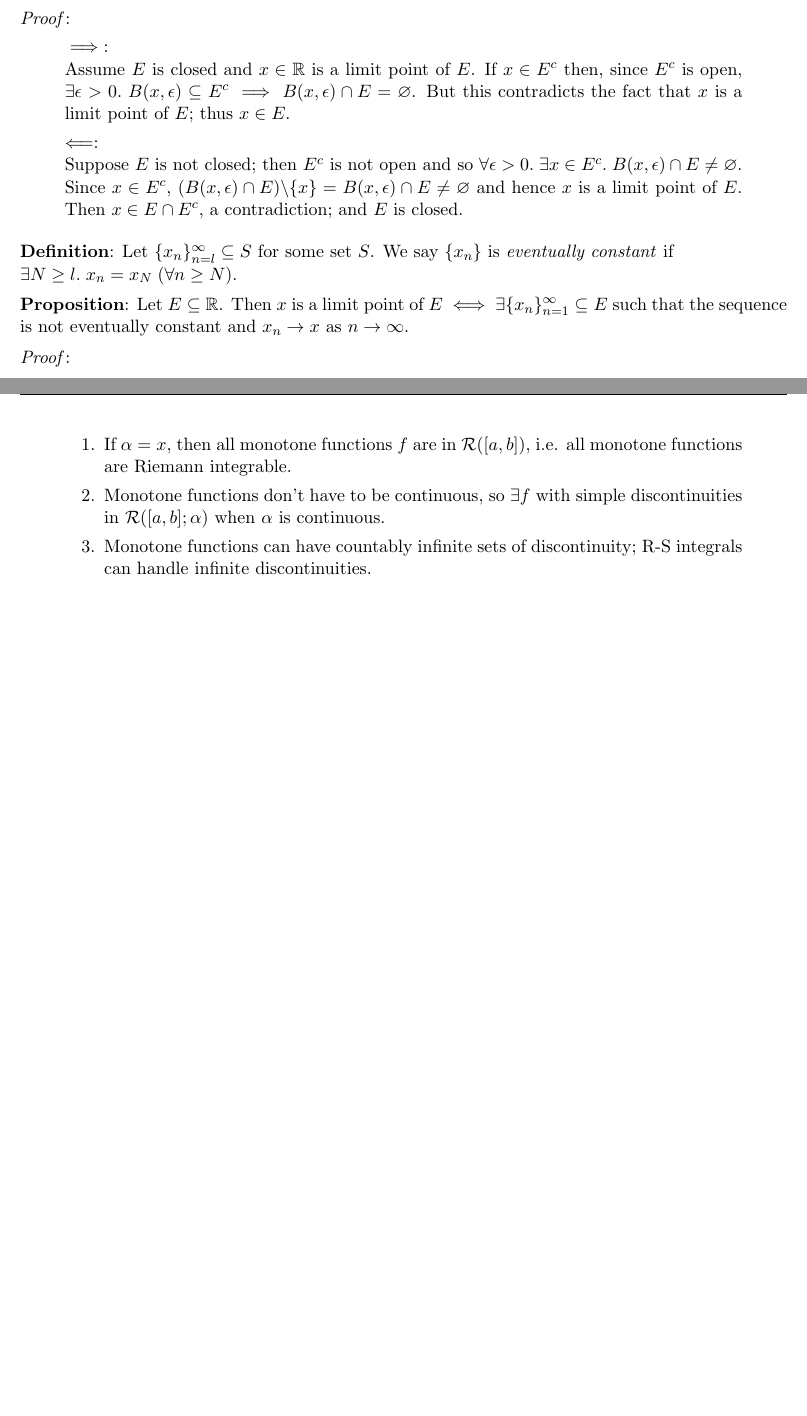
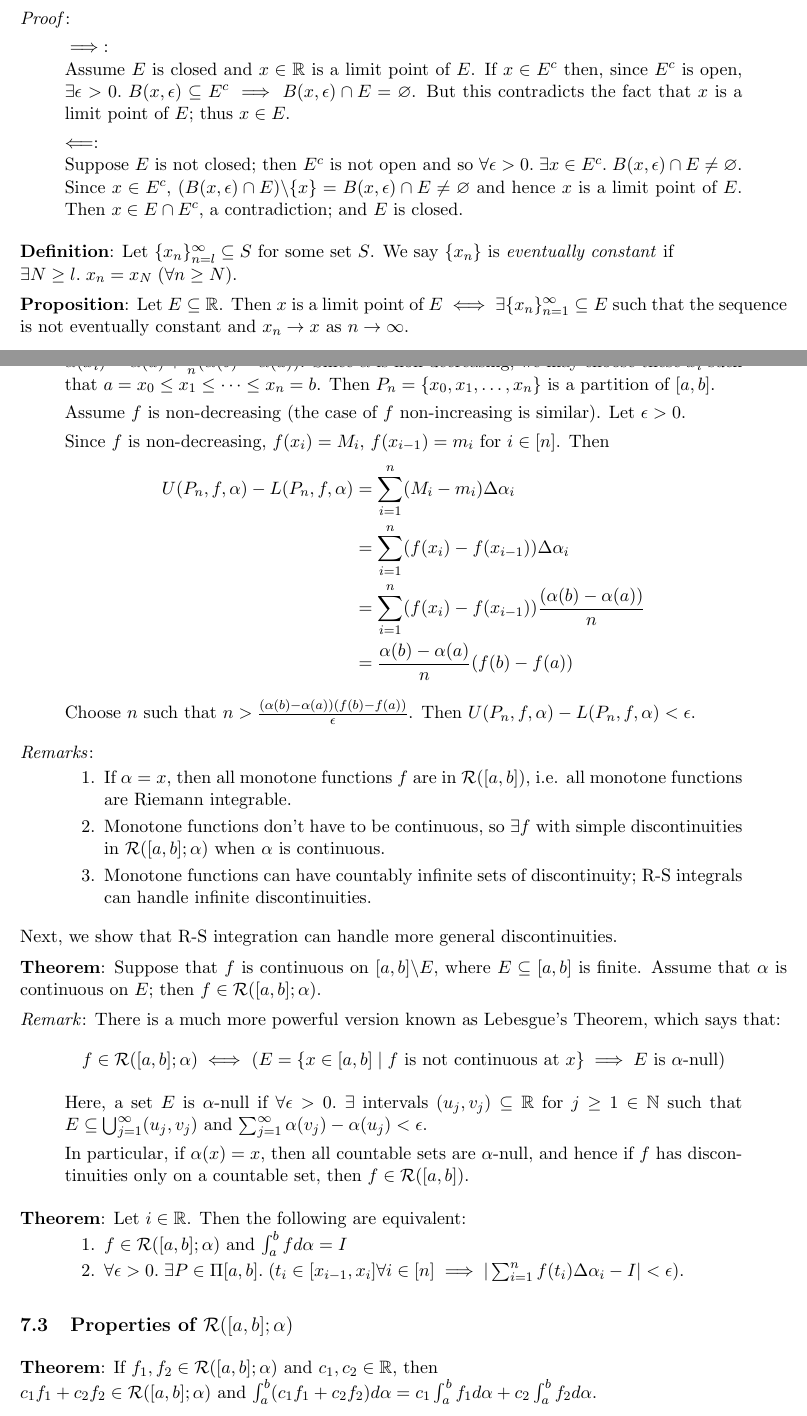
Before and after one commit to navignaw/21355-notes, a LaTeX document (21-355 Notes.tex): two parts of pages 26 and 42 of 42, joined at a grey line, cut so that both start at the same text, the shorter picture padded with empty space. Compiled offline with pdfLaTeX.

Commit message:
More integrability criteria

```diff
--- a/21-355 Notes.tex
+++ b/21-355 Notes.tex
@@ -1983,6 +1983,23 @@ Choose a partition $P \in \Pi[a,b]$ such that $x_i - x_{i-1} < \delta$ ($\forall
 
 \textbf{Theorem}: Suppose that $f$ is monotone and $\alpha$ is continuous on $[a,b]$; then $f \in \mathcal{R}([a,b]; \alpha)$.
 
+\emph{Proof}:
+\begin{quote}
+Since $\alpha$ is continuous, $\alpha([a,b])$ is connected. Then for every $n \in \mathbb{N}$ with $n \geq 1$, we know $\alpha(a) + \frac{i}{n}(\alpha(b) - \alpha(a)) \in \alpha([a,b])$ for $i \in [n]$. In particular, $\exists x_i \in [a,b]$ such that $\alpha(x_i) = \alpha(a) + \frac{i}{n} (\alpha(b) - \alpha(a))$. Since $\alpha$ is non-decreasing, we may choose these $x_i$ such that $a = x_0 \leq x_1 \leq \cdots \leq x_n = b$. Then $P_n = \{x_0, x_1, \ldots, x_n\}$ is a partition of $[a,b]$.
+
+Assume $f$ is non-decreasing (the case of $f$ non-increasing is similar). Let $\epsilon > 0$.
+
+Since $f$ is non-decreasing, $f(x_i) = M_i$, $f(x_{i-1}) = m_i$ for $i \in [n]$. Then
+\begin{align*}
+U(P_n, f, \alpha) - L(P_n, f, \alpha) &= \sum_{i=1}^n (M_i - m_i) \Delta \alpha_i\\
+&= \sum_{i=1}^n (f(x_i) - f(x_{i-1})) \Delta \alpha_i\\
+&= \sum_{i=1}^n (f(x_i) - f(x_{i-1})) \frac{(\alpha(b) - \alpha(a))}{n}\\
+&= \frac{\alpha(b) - \alpha(a)}{n} (f(b) - f(a))
+\end{align*}
+
+Choose $n$ such that $n > \frac{(\alpha(b) - \alpha(a))(f(b) - f(a))}{\epsilon}$. Then $U(P_n, f, \alpha) - L(P_n, f, \alpha) < \epsilon$.
+\end{quote}
+
 \emph{Remarks}:
 \begin{quote}\vspace{-0.3cm}
 	\begin{enumerate}
@@ -1992,4 +2009,32 @@ Choose a partition $P \in \Pi[a,b]$ such that $x_i - x_{i-1} < \delta$ ($\forall
 	\end{enumerate}
 \end{quote}
 
+Next, we show that R-S integration can handle more general discontinuities.
+
+\textbf{Theorem}: Suppose that $f$ is continuous on $[a,b] \backslash E$, where $E \subseteq [a,b]$ is finite. Assume that $\alpha$ is continuous on $E$; then $f \in \mathcal{R}([a,b]; \alpha)$.
+
+\emph{Remark}: There is a much more powerful version known as Lebesgue's Theorem, which says that:
+\begin{center}
+$f \in \mathcal{R}([a,b]; \alpha) \iff$ ($E = \{x \in [a,b] \;|\; f$ is not continuous at $x\} \implies E$ is $\alpha$-null)
+\end{center}
+\begin{quote}
+Here, a set $E$ is $\alpha$-null if $\forall \epsilon > 0.\; \exists$ intervals $(u_j, v_j) \subseteq \mathbb{R}$ for $j \geq 1 \in \mathbb{N}$ such that $E \subseteq \bigcup_{j=1}^\infty (u_j, v_j)$ and $\sum_{j=1}^\infty \alpha(v_j) - \alpha(u_j) < \epsilon$.
+
+In particular, if $\alpha(x) = x$, then all countable sets are $\alpha$-null, and hence if $f$ has discontinuities only on a countable set, then $f \in \mathcal{R}([a,b])$.
+\end{quote}
+
+\textbf{Theorem}: Let $i \in \mathbb{R}$. Then the following are equivalent:
+\begin{quote}\vspace{-0.3cm}
+	\begin{enumerate}
+	\item $f \in \mathcal{R}([a,b]; \alpha)$ and $\int_a^b f d\alpha = I$
+	\item $\forall \epsilon > 0.\; \exists P \in \Pi[a,b].\; (t_i \in [x_{i-1}, x_i] \forall i \in [n] \implies |\sum_{i=1}^n f(t_i) \Delta \alpha_i - I| < \epsilon)$.
+	\end{enumerate}
+\end{quote}
+
+\subsection{Properties of $\mathcal{R}([a,b]; \alpha)$}
+
+\textbf{Theorem}: If $f_1, f_2 \in \mathcal{R}([a,b]; \alpha)$ and $c_1, c_2 \in \mathbb{R}$, then\\
+$c_1 f_1 + c_2 f_2 \in \mathcal{R}([a,b]; \alpha)$ and $\int_a^b (c_1 f_1 + c_2 f_2) d\alpha = c_1 \int_a^b f_1 d\alpha + c_2 \int_a^b f_2 d\alpha$.
+
+
 \end{document}
```
Also changed, not shown: 21-355 Notes.pdf.
